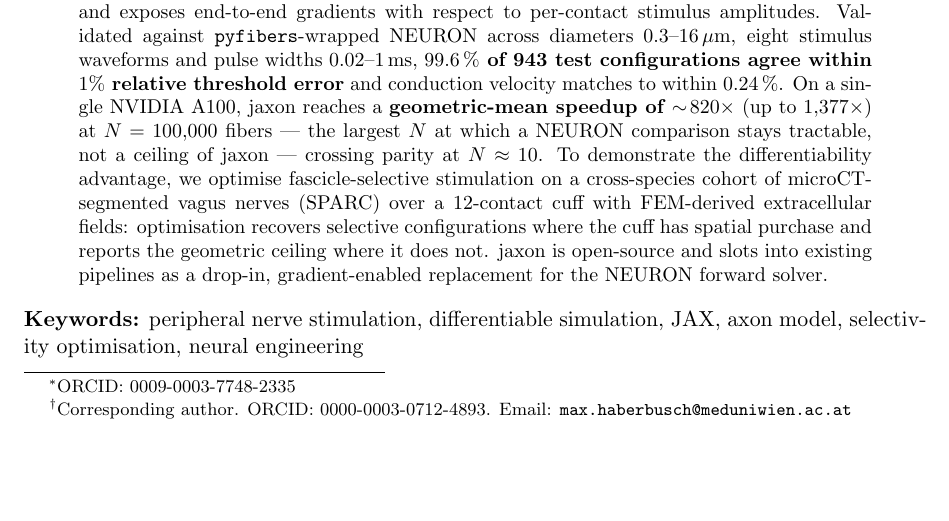
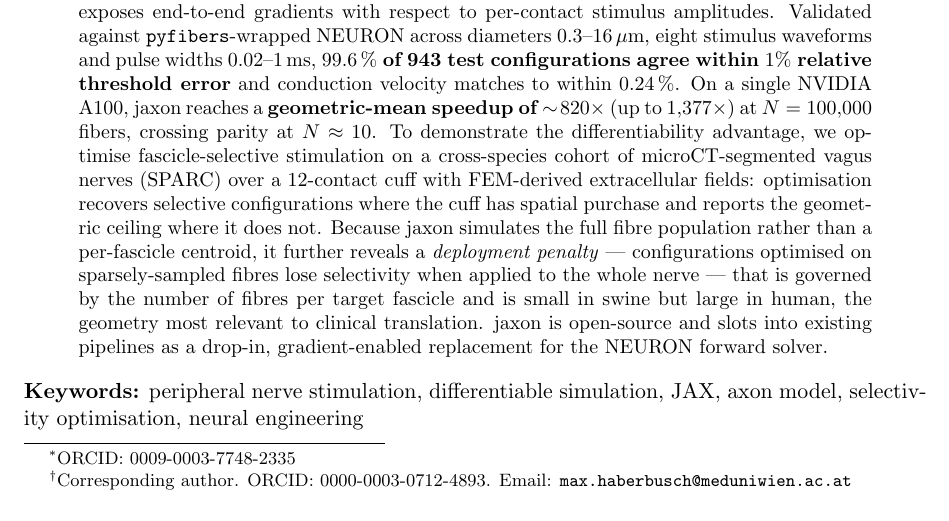
Before and after one commit to CellularSyntax/jaxon, a LaTeX paper (manuscript/main.tex, which reads manuscript/abstract.tex): part of page 1 of 37, cut so that both start at the same text. Compiled offline with pdfLaTeX.

Commit message:
manuscript: add deployment-penalty finding to abstract
Co-Authored-By: Claude Opus 4.8 <noreply@anthropic.com>

```diff
--- a/manuscript/abstract.tex
+++ b/manuscript/abstract.tex
@@ -20,14 +20,18 @@ $0.02$--$1\,\mathrm{ms}$, \textbf{$99.6\,\%$ of 943 test
 configurations agree within $1\%$ relative threshold error} and
 conduction velocity matches to within $0.24\,\%$.  On a single NVIDIA
 A100, jaxon reaches a \textbf{geometric-mean speedup of
-$\sim\!820\times$} (up to $1{,}377\times$) at $N = 100{,}000$ fibers
---- the largest $N$ at which a NEURON comparison stays tractable, not
-a ceiling of jaxon --- crossing parity at $N \approx 10$.  To demonstrate the differentiability advantage, we
-optimise fascicle-selective stimulation on a cross-species cohort of
-microCT-segmented vagus nerves (SPARC) over a 12-contact cuff with
-FEM-derived extracellular fields: optimisation recovers selective
-configurations where the cuff has spatial purchase and reports the
-geometric ceiling where it does not.
-jaxon is
+$\sim\!820\times$} (up to $1{,}377\times$) at $N = 100{,}000$ fibers,
+crossing parity at $N \approx 10$.  To demonstrate the
+differentiability advantage, we optimise fascicle-selective
+stimulation on a cross-species cohort of microCT-segmented vagus nerves
+(SPARC) over a 12-contact cuff with FEM-derived extracellular fields:
+optimisation recovers selective configurations where the cuff has
+spatial purchase and reports the geometric ceiling where it does not.
+Because jaxon simulates the full fibre population rather than a
+per-fascicle centroid, it further reveals a \emph{deployment penalty}
+--- configurations optimised on sparsely-sampled fibres lose
+selectivity when applied to the whole nerve --- that is governed by the
+number of fibres per target fascicle and is small in swine but large in
+human, the geometry most relevant to clinical translation.  jaxon is
 open-source and slots into existing pipelines as a drop-in,
 gradient-enabled replacement for the NEURON forward solver.
```
